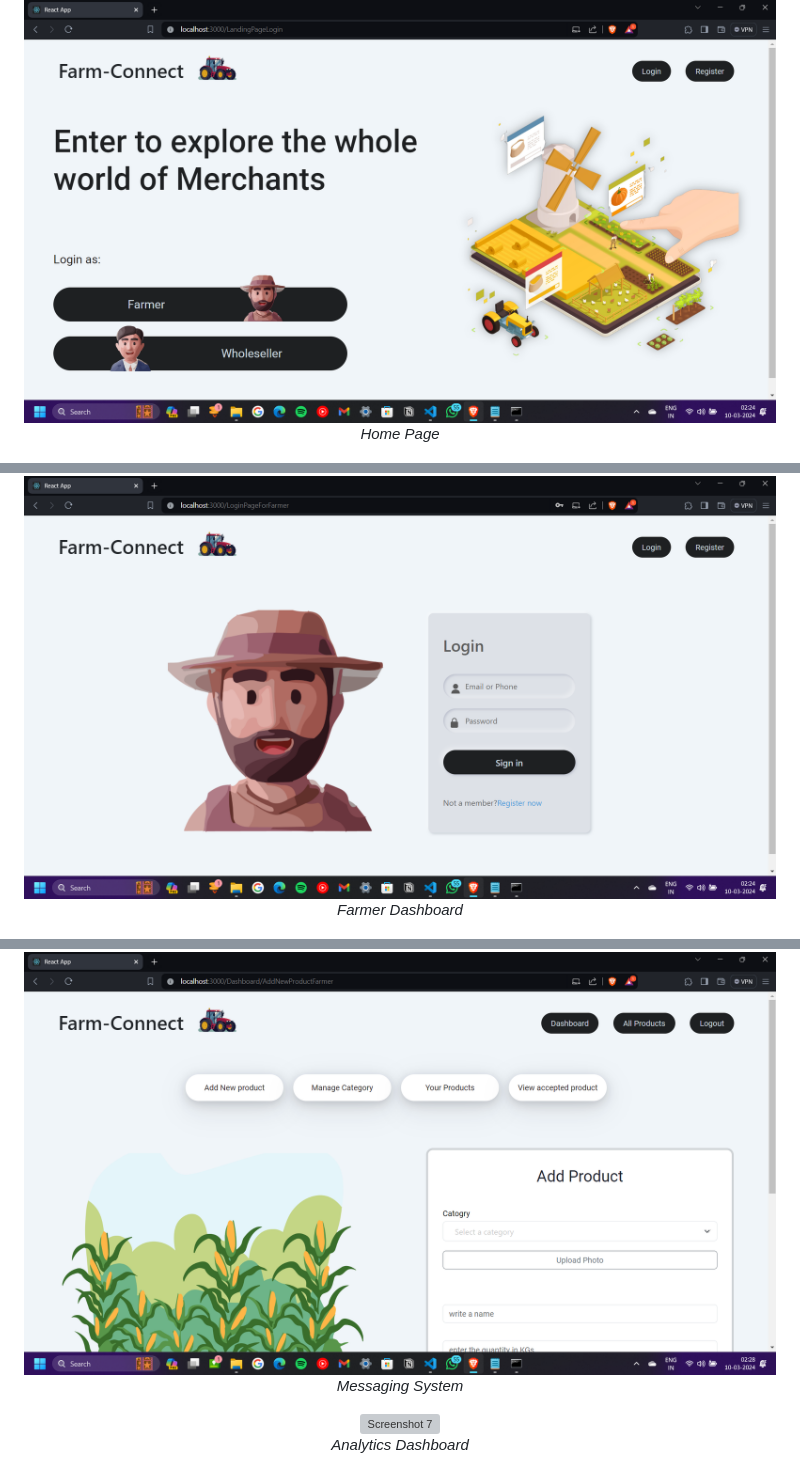
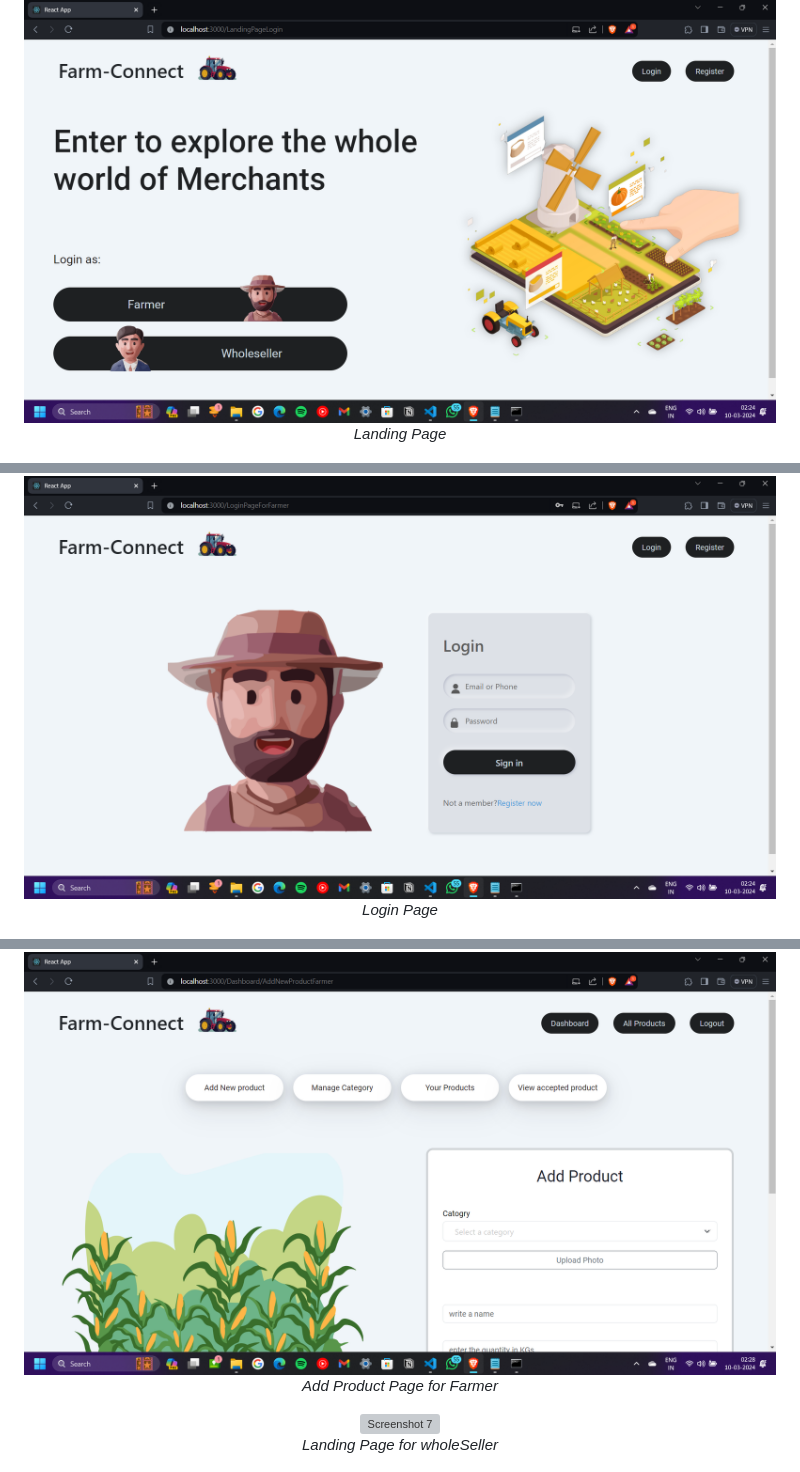
Before and after one commit to ieeebitmesra/IEEE-Megaproject-24, a Markdown page: README.md, 3 parts joined by grey strips. Rendered like a GitHub page; grey boxes are pictures that could not be loaded.

```diff
--- a/README.md
+++ b/README.md
@@ -36,12 +36,12 @@ AgriTech | E-Commerce | Supply Chain
 
 <p align="center">
   <img src="./images/img (1).png" alt="Screenshot 1" width="800"/><br/>
-  <em>Home Page</em>
+  <em>Landing Page</em>
 </p>
 
 <p align="center">
   <img src="./images/img (2).png" alt="Screenshot 2" width="800"/><br/>
-  <em>Farmer Dashboard</em>
+  <em>Login Page</em>
 </p>
 
 <p align="center">
@@ -61,12 +61,12 @@ AgriTech | E-Commerce | Supply Chain
 
 <p align="center">
   <img src="./images/img (6).png" alt="Screenshot 6" width="800"/><br/>
-  <em>Messaging System</em>
+  <em>Add Product Page for Farmer</em>
 </p>
 
 <p align="center">
   <img src="./images/img (7).png" alt="Screenshot 7" width="800"/><br/>
-  <em>Analytics Dashboard</em>
+  <em>Landing Page for wholeSeller</em>
 </p>
 
 <p align="center">
```
Also changed, not shown: other parts of README.md (+16 -15 lines).
